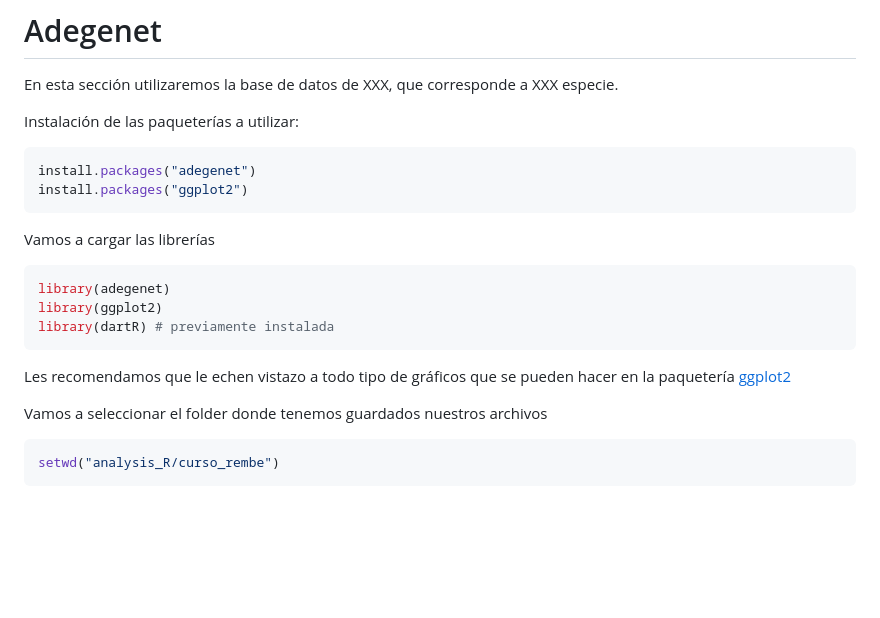
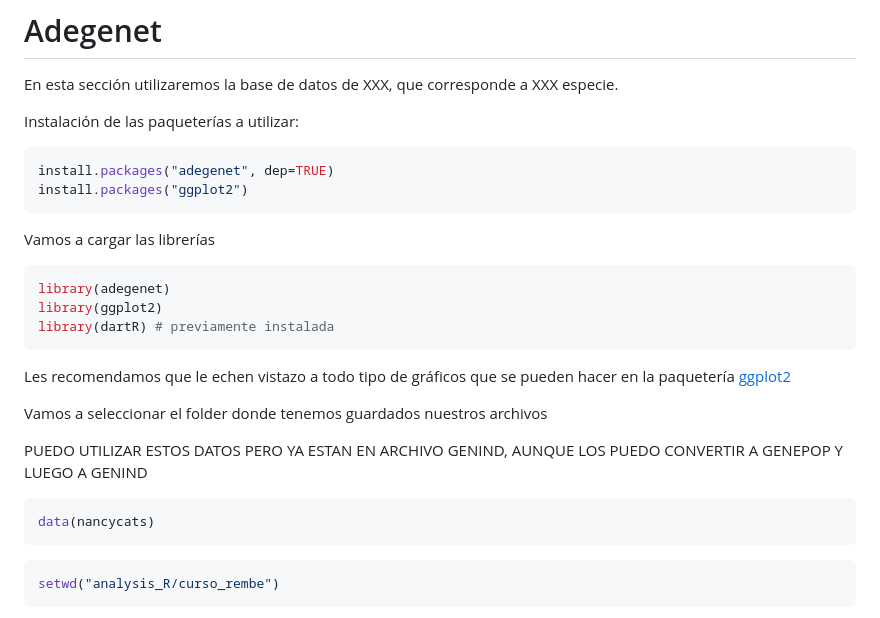
Before and after one commit to yetzehev/Bioinformatics4EvolBio, a Markdown page: Modulo_III/adegenet_PCA.md, the part around the change. GitHub-like rendering; blank space fills up the shorter version.

````diff
--- a/Modulo_III/adegenet_PCA.md
+++ b/Modulo_III/adegenet_PCA.md
@@ -5,7 +5,7 @@ En esta sección utilizaremos la base de datos de XXX, que corresponde a XXX esp
 Instalación de las paqueterías a utilizar:
 
 ```R
-install.packages("adegenet")
+install.packages("adegenet", dep=TRUE)
 install.packages("ggplot2")
 ```
 
@@ -19,6 +19,10 @@ Les recomendamos que le echen vistazo a todo tipo de gráficos que se pueden hac
 
 Vamos a seleccionar el folder donde tenemos guardados nuestros archivos
 
+PUEDO UTILIZAR ESTOS DATOS PERO YA ESTAN EN ARCHIVO GENIND, AUNQUE LOS PUEDO CONVERTIR A GENEPOP Y LUEGO A GENIND
+```R
+data(nancycats)
+```
 
 ```R
 setwd("analysis_R/curso_rembe")
````
